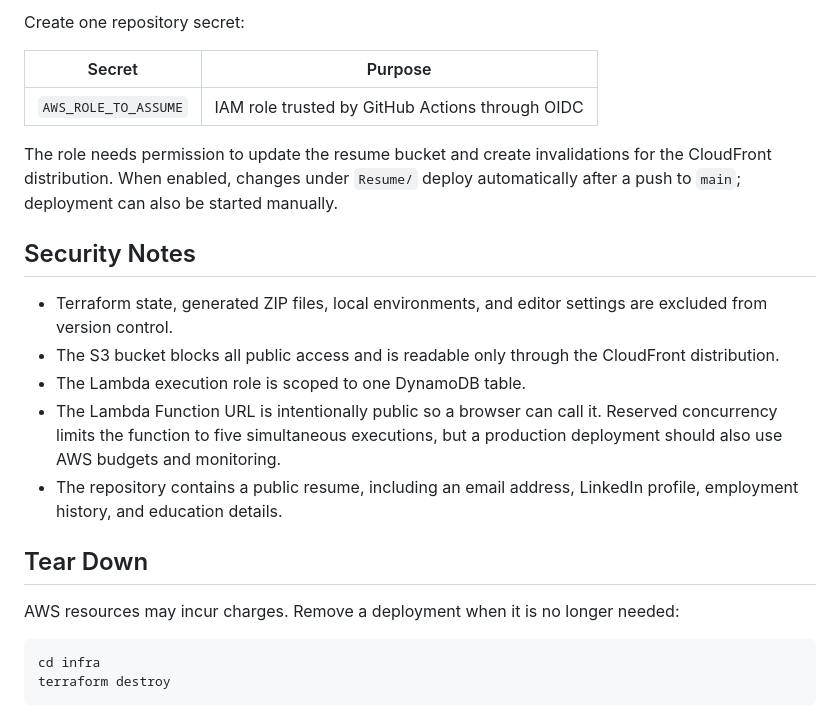
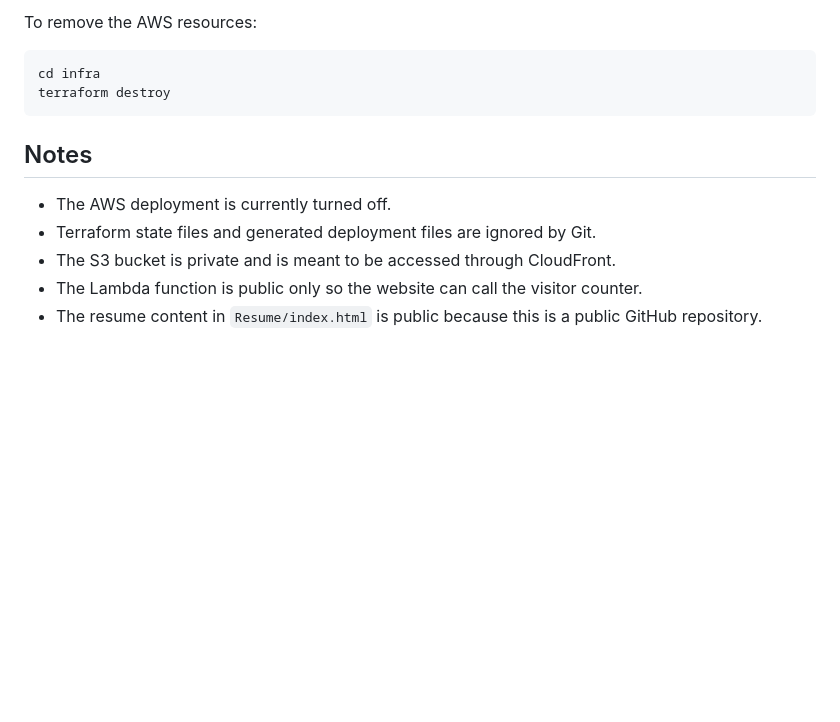
Before and after one commit to dorrellettienne/aws-cloud-resume-challenge, a Markdown page: README.md, the part around one of its changes. Rendered like a GitHub page; blank space fills up the shorter version.

````diff
--- a/README.md
+++ b/README.md
@@ -138,24 +94,14 @@ Create these repository variables:
-Create one repository secret:
-
-| Secret | Purpose |
-| --- | --- |
-| `AWS_ROLE_TO_ASSUME` | IAM role trusted by GitHub Actions through OIDC |
-
-The role needs permission to update the resume bucket and create invalidations for the CloudFront distribution. When enabled, changes under `Resume/` deploy automatically after a push to `main`; deployment can also be started manually.
-
-## Security Notes
-
-- Terraform state, generated ZIP files, local environments, and editor settings are excluded from version control.
-- The S3 bucket blocks all public access and is readable only through the CloudFront distribution.
-- The Lambda execution role is scoped to one DynamoDB table.
-- The Lambda Function URL is intentionally public so a browser can call it. Reserved concurrency limits the function to five simultaneous executions, but a production deployment should also use AWS budgets and monitoring.
-- The repository contains a public resume, including an email address, LinkedIn profile, employment history, and education details.
-
-## Tear Down
-
-AWS resources may incur charges. Remove a deployment when it is no longer needed:
+To remove the AWS resources:
 
 ```powershell
 cd infra
 terraform destroy
 ```
+
+## Notes
+
+- The AWS deployment is currently turned off.
+- Terraform state files and generated deployment files are ignored by Git.
+- The S3 bucket is private and is meant to be accessed through CloudFront.
+- The Lambda function is public only so the website can call the visitor counter.
+- The resume content in `Resume/index.html` is public because this is a public GitHub repository.
````
Also changed, not shown: other parts of README.md (+43 -87 lines).
